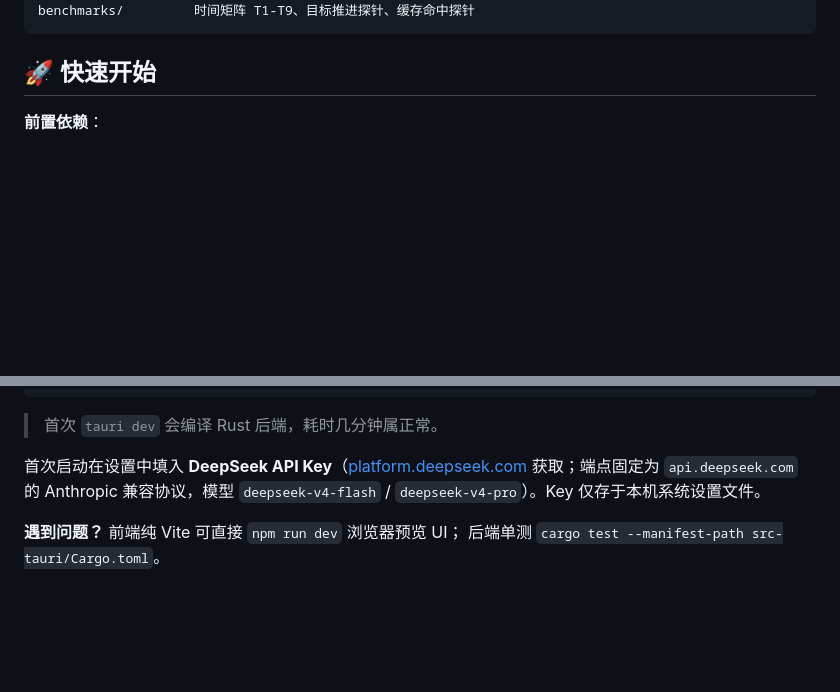
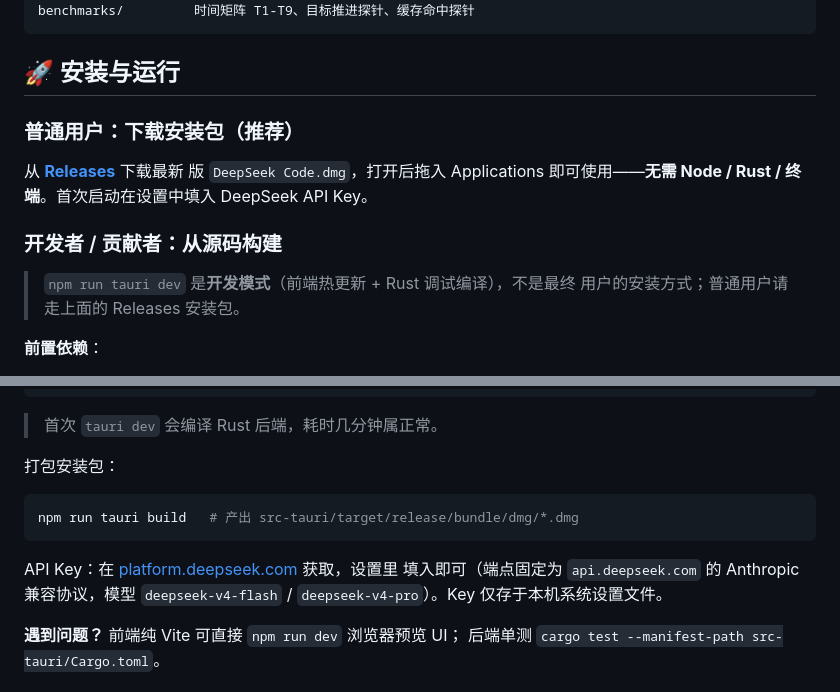
Before and after one commit to Apricotwine/deepseek-code, a Markdown page: README.md, 2 parts joined by grey strips. Drawn GitHub-style; blank space fills up the shorter version.

Commit message:
docs: separate end-user install (Releases dmg) from source build in README

````diff
--- a/README.md
+++ b/README.md
@@ -86,7 +86,18 @@ src-tauri/src/
 benchmarks/         时间矩阵 T1-T9、目标推进探针、缓存命中探针
 ```
 
-## 🚀 快速开始
+## 🚀 安装与运行
+
+### 普通用户：下载安装包（推荐）
+
+从 **[Releases](https://github.com/Apricotwine/deepseek-code/releases)** 下载最新
+版 `DeepSeek Code.dmg`，打开后拖入 Applications 即可使用——**无需 Node / Rust /
+终端**。首次启动在设置中填入 DeepSeek API Key。
+
+### 开发者 / 贡献者：从源码构建
+
+> `npm run tauri dev` 是**开发模式**（前端热更新 + Rust 调试编译），不是最终
+> 用户的安装方式；普通用户请走上面的 Releases 安装包。
 
 **前置依赖**：
 
@@ -104,8 +115,14 @@ npm run tauri dev
 
 > 首次 `tauri dev` 会编译 Rust 后端，耗时几分钟属正常。
 
-首次启动在设置中填入 **DeepSeek API Key**（[platform.deepseek.com](https://platform.deepseek.com)
-获取；端点固定为 `api.deepseek.com` 的 Anthropic 兼容协议，模型
+打包安装包：
+
+```bash
+npm run tauri build   # 产出 src-tauri/target/release/bundle/dmg/*.dmg
+```
+
+API Key：在 [platform.deepseek.com](https://platform.deepseek.com) 获取，设置里
+填入即可（端点固定为 `api.deepseek.com` 的 Anthropic 兼容协议，模型
 `deepseek-v4-flash` / `deepseek-v4-pro`）。Key 仅存于本机系统设置文件。
 
 **遇到问题？** 前端纯 Vite 可直接 `npm run dev` 浏览器预览 UI；
````
